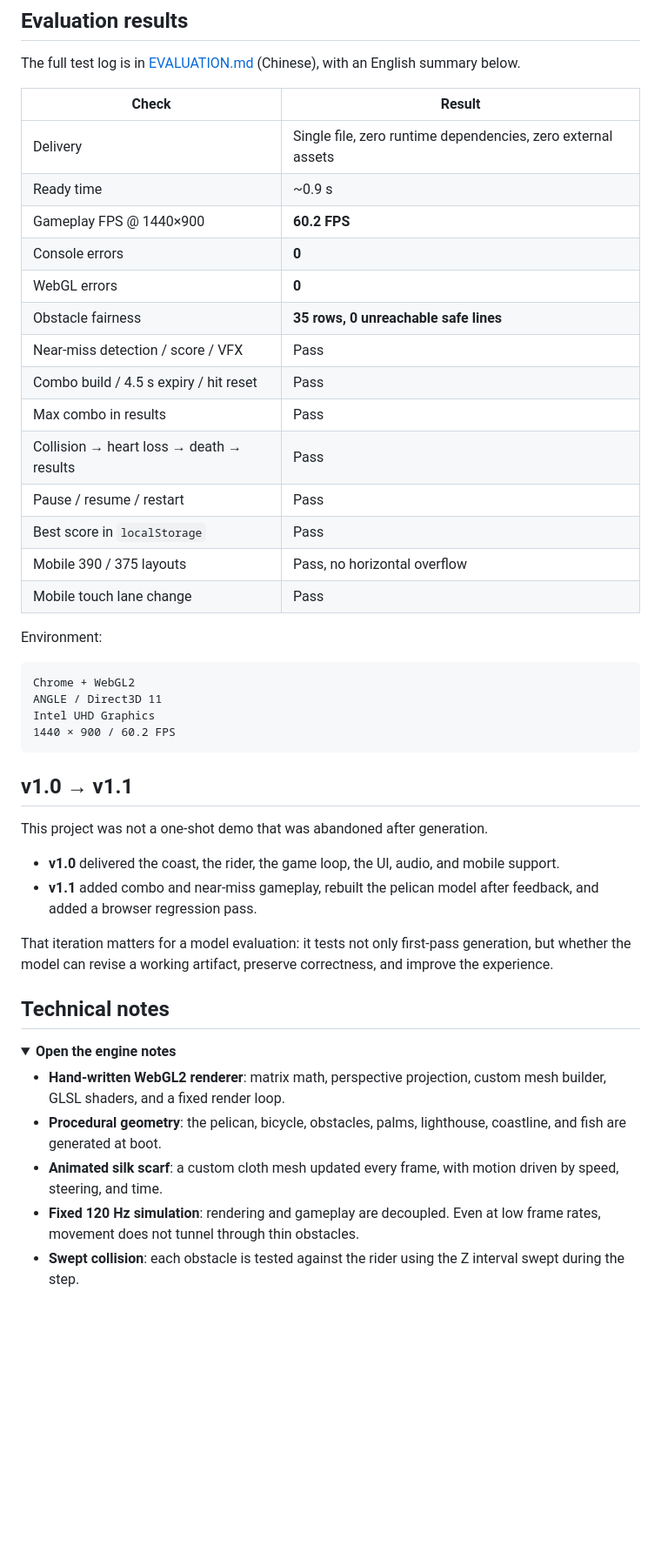
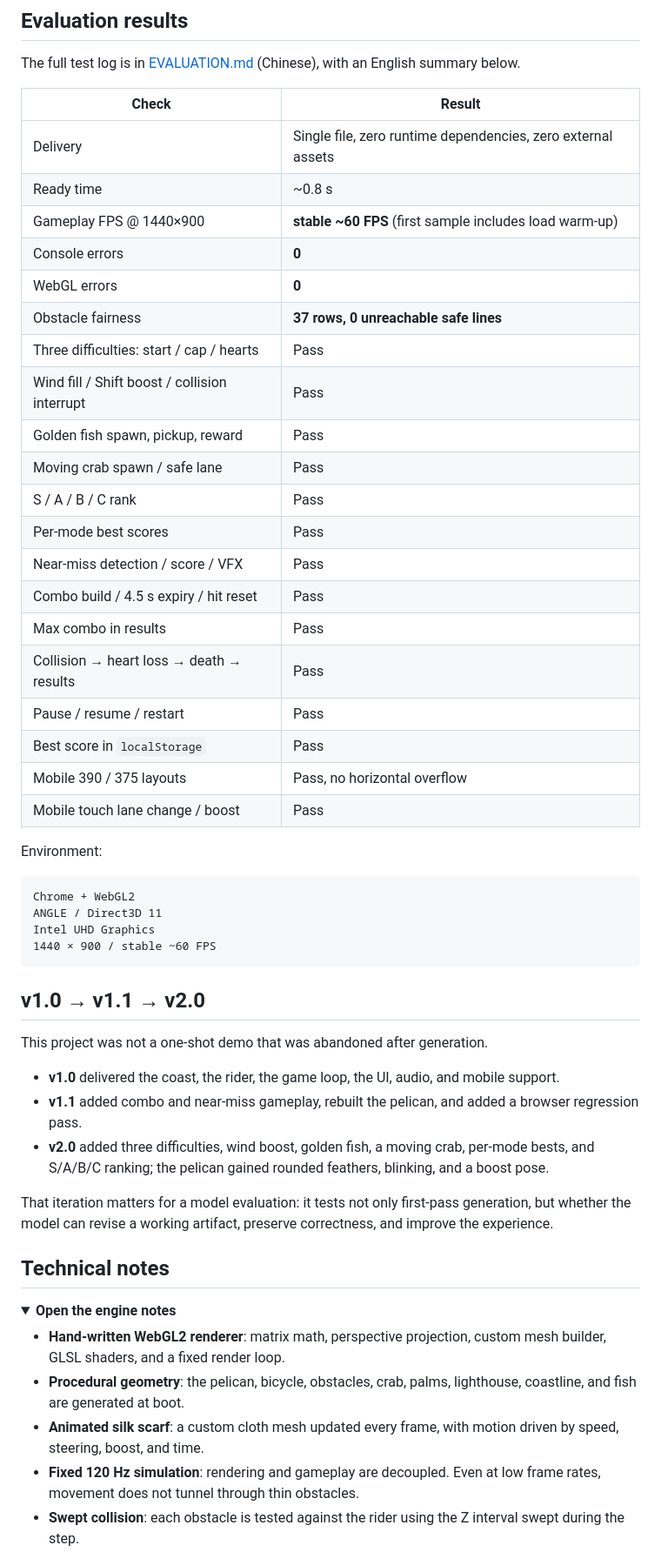
Before and after one commit to xsw77492-code/Pelican-Coast-v1.1-a-3D-game-benchmark-for-DeepSeek-V4.1-flash1017, a Markdown page: README.en.md, the part around one of its changes. Shown at 87% size. Rendered like a GitHub page; folded sections open; blank space fills up the shorter version.

````diff
--- a/README.en.md
+++ b/README.en.md
@@ -126,11 +145,17 @@ The full test log is in [EVALUATION.md](EVALUATION.md) (Chinese), with an Englis
 | Check | Result |
 | --- | --- |
 | Delivery | Single file, zero runtime dependencies, zero external assets |
-| Ready time | ~0.9 s |
-| Gameplay FPS @ 1440×900 | **60.2 FPS** |
+| Ready time | ~0.8 s |
+| Gameplay FPS @ 1440×900 | **stable ~60 FPS** (first sample includes load warm-up) |
 | Console errors | **0** |
 | WebGL errors | **0** |
-| Obstacle fairness | **35 rows, 0 unreachable safe lines** |
+| Obstacle fairness | **37 rows, 0 unreachable safe lines** |
+| Three difficulties: start / cap / hearts | Pass |
+| Wind fill / Shift boost / collision interrupt | Pass |
+| Golden fish spawn, pickup, reward | Pass |
+| Moving crab spawn / safe lane | Pass |
+| S / A / B / C rank | Pass |
+| Per-mode best scores | Pass |
 | Near-miss detection / score / VFX | Pass |
 | Combo build / 4.5 s expiry / hit reset | Pass |
 | Max combo in results | Pass |
@@ -138,7 +163,7 @@ The full test log is in [EVALUATION.md](EVALUATION.md) (Chinese), with an Englis
 | Pause / resume / restart | Pass |
 | Best score in `localStorage` | Pass |
 | Mobile 390 / 375 layouts | Pass, no horizontal overflow |
-| Mobile touch lane change | Pass |
+| Mobile touch lane change / boost | Pass |
 
 Environment:
 
@@ -146,15 +171,16 @@ Environment:
 Chrome + WebGL2
 ANGLE / Direct3D 11
 Intel UHD Graphics
-1440 × 900 / 60.2 FPS
+1440 × 900 / stable ~60 FPS
 ```
 
-## v1.0 → v1.1
+## v1.0 → v1.1 → v2.0
 
 This project was not a one-shot demo that was abandoned after generation.
 
 - **v1.0** delivered the coast, the rider, the game loop, the UI, audio, and mobile support.
-- **v1.1** added combo and near-miss gameplay, rebuilt the pelican model after feedback, and added a browser regression pass.
+- **v1.1** added combo and near-miss gameplay, rebuilt the pelican, and added a browser regression pass.
+- **v2.0** added three difficulties, wind boost, golden fish, a moving crab, per-mode bests, and S/A/B/C ranking; the pelican gained rounded feathers, blinking, and a boost pose.
 
 That iteration matters for a model evaluation: it tests not only first-pass generation, but whether the model can revise a working artifact, preserve correctness, and improve the experience.
 
@@ -164,7 +190,7 @@ That iteration matters for a model evaluation: it tests not only first-pass gene
 <summary><strong>Open the engine notes</strong></summary>
 
 - **Hand-written WebGL2 renderer**: matrix math, perspective projection, custom mesh builder, GLSL shaders, and a fixed render loop.
-- **Procedural geometry**: the pelican, bicycle, obstacles, palms, lighthouse, coastline, and fish are generated at boot.
-- **Animated silk scarf**: a custom cloth mesh updated every frame, with motion driven by speed, steering, and time.
+- **Procedural geometry**: the pelican, bicycle, obstacles, crab, palms, lighthouse, coastline, and fish are generated at boot.
+- **Animated silk scarf**: a custom cloth mesh updated every frame, with motion driven by speed, steering, boost, and time.
 - **Fixed 120 Hz simulation**: rendering and gameplay are decoupled. Even at low frame rates, movement does not tunnel through thin obstacles.
 - **Swept collision**: each obstacle is tested against the rider using the Z interval swept during the step.
````
Also changed, not shown: other parts of README.en.md (+49 -24 lines), EVALUATION.md (+31 -17 lines), README.md (+67 -36 lines), screenshots/boost.jpg (added), screenshots/cover.jpg, screenshots/gameplay.jpg, screenshots/near-miss.jpg (deleted), 1 other file.
